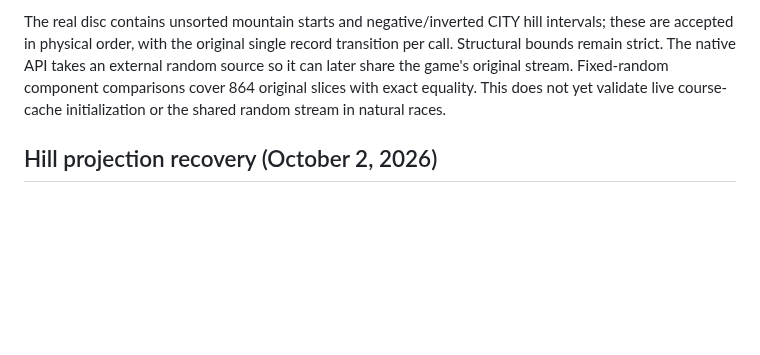
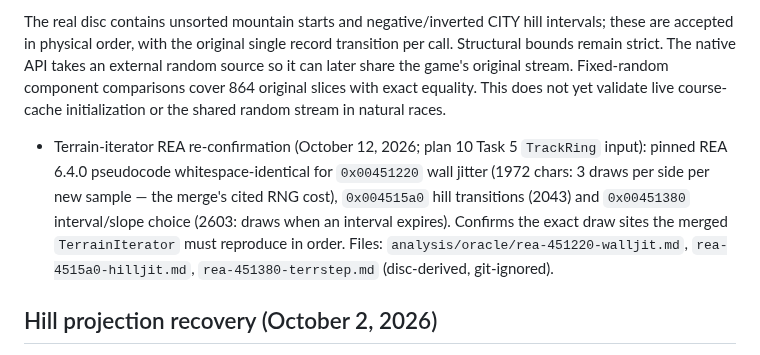
Before and after one commit to JovaniTarnowski/road-rash, a Markdown page: docs/REVERSE_ENGINEERING.md, the part around the change. Rendered like a GitHub page; blank space fills up the shorter version.

Commit message:
docs: REA-confirmed terrain iterators 0x00451220/0x004515a0/0x00451380 (plan 10 Task 5 TrackRing input)
Co-Authored-By: Claude Opus 5.5 <noreply@anthropic.com>

```diff
--- a/docs/REVERSE_ENGINEERING.md
+++ b/docs/REVERSE_ENGINEERING.md
@@ -350,6 +350,7 @@ Section row +0x10 points to terrain. `DLBR`: 16-byte header, +8 sample count, th
 `LIHR`: 20-byte header, +8 record count, 76-byte records {signed start,end, two selector bytes, two reserved bytes, eight 8-byte point definitions}. Each definition is {unsigned min/max x, x variation, signed min/max height, height variation, min/max interval length}. `0x00450fc0` draws initial x in 32-unit bounds and height in 16-unit bounds. `0x00451380` chooses interval lengths and x/height slopes bounded by the profile; `0x004515a0` preserves forward/backward transition and last-sample behavior. The fourth point per side is stateful but only three per side export. `0x004517e0` exports absolute edge-relative x/height and six 0..31 gradient indices using signed division.
 
 The real disc contains unsorted mountain starts and negative/inverted CITY hill intervals; these are accepted in physical order, with the original single record transition per call. Structural bounds remain strict. The native API takes an external random source so it can later share the game's original stream. Fixed-random component comparisons cover 864 original slices with exact equality. This does not yet validate live course-cache initialization or the shared random stream in natural races.
+  - Terrain-iterator REA re-confirmation (October 12, 2026; plan 10 Task 5 `TrackRing` input): pinned REA 6.4.0 pseudocode whitespace-identical for `0x00451220` wall jitter (1972 chars: 3 draws per side per new sample — the merge's cited RNG cost), `0x004515a0` hill transitions (2043) and `0x00451380` interval/slope choice (2603: draws when an interval expires). Confirms the exact draw sites the merged `TerrainIterator` must reproduce in order. Files: `analysis/oracle/rea-451220-walljit.md`, `rea-4515a0-hilljit.md`, `rea-451380-terrstep.md` (disc-derived, git-ignored).
 
 ## Hill projection recovery (October 2, 2026)
 
```
Also changed, not shown: docs/agent-handoffs/terrainiter-rea-20261012.md (added, +43 -0 lines).
